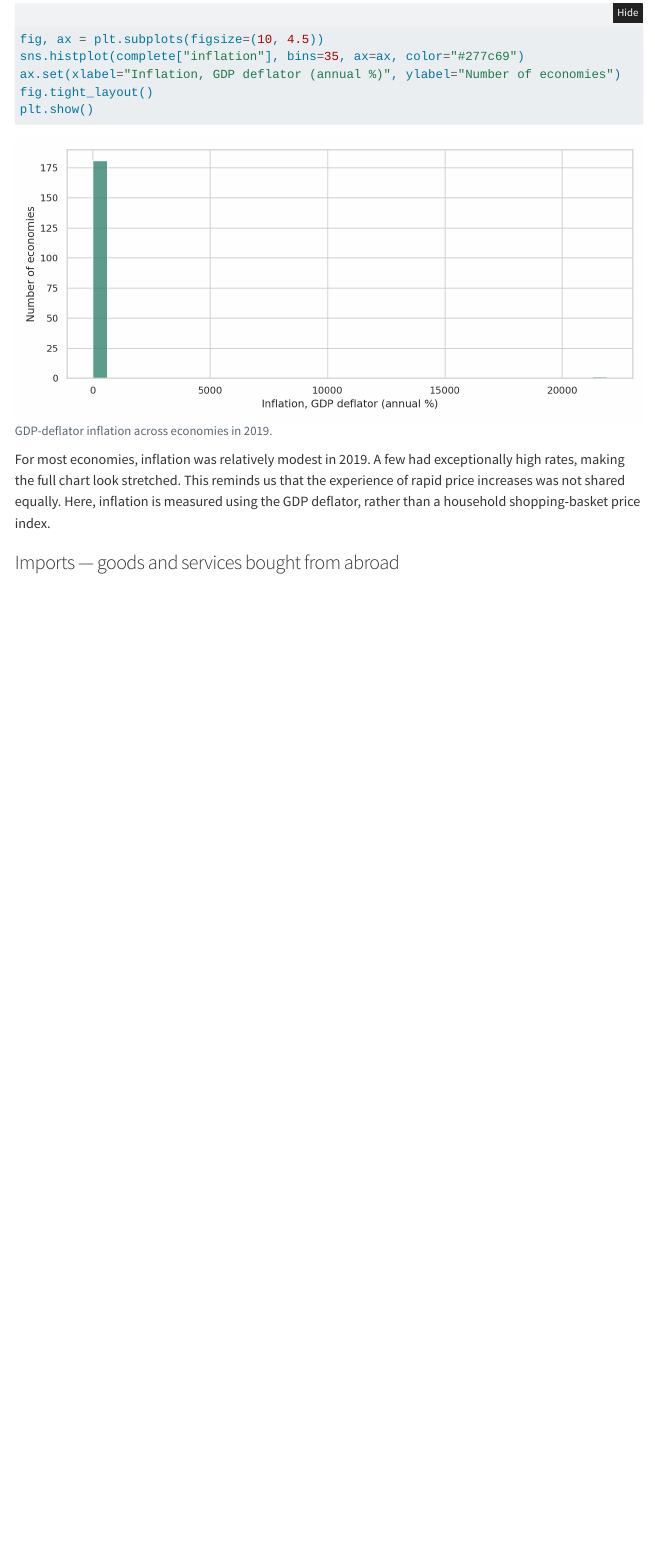
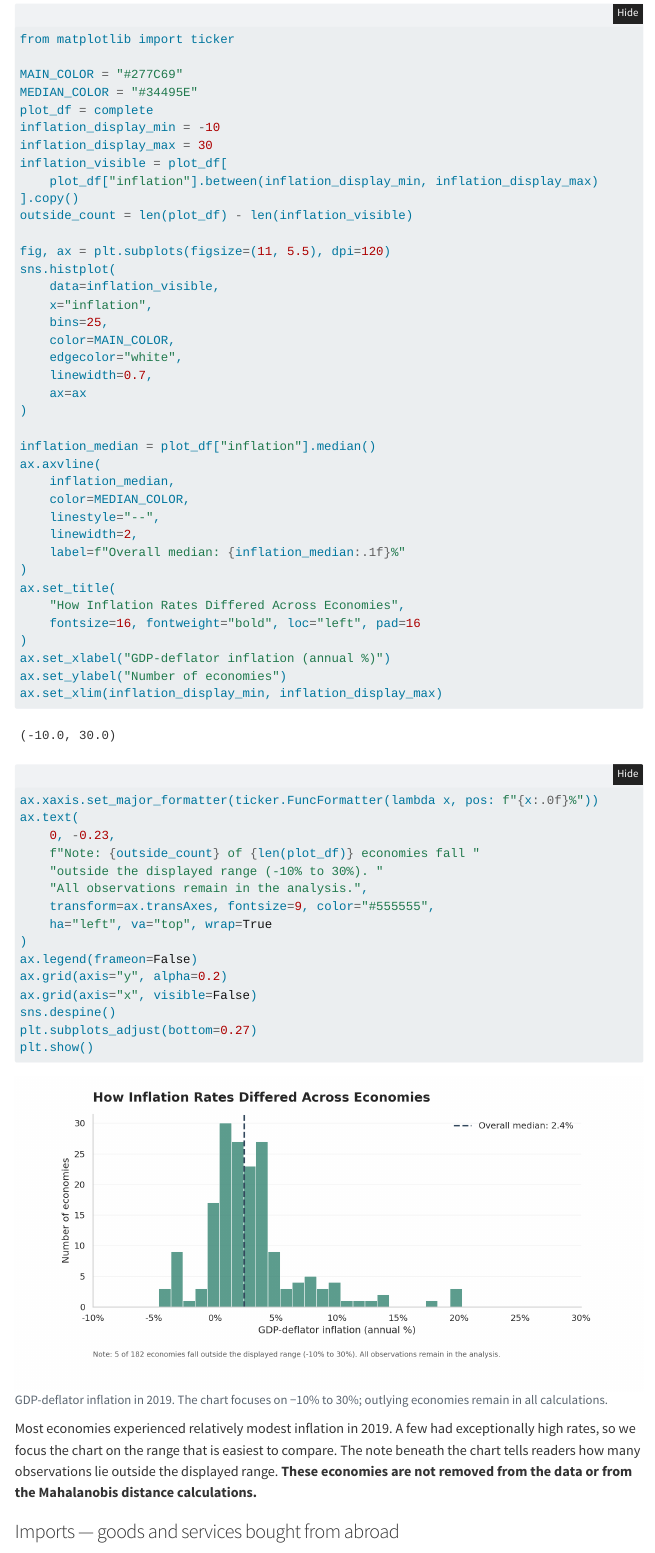
Before and after one commit to chipojaya1/ISS-Economic-Distance, a Quarto document (index.qmd): the page in a window 1100 px wide, from 2890 px down before the commit and from 2970 px down after it, so that both start at the same text. Rendered offline with R 4.5, knitr and Pandoc in place of Quarto, with nearby package versions; folded parts are opened; menus at the side of the page are left out.

Commit message:
Match inflation Quarto figure to notebook range median and outlier note

````diff
--- a/index.qmd
+++ b/index.qmd
@@ -100,14 +102,62 @@ Most economies are clustered toward the lower end of income per person, while a
 ```{python}
 #| label: distribution-inflation
-#| fig-cap: "GDP-deflator inflation across economies in 2019."
-fig, ax = plt.subplots(figsize=(10, 4.5))
-sns.histplot(complete["inflation"], bins=35, ax=ax, color="#277c69")
-ax.set(xlabel="Inflation, GDP deflator (annual %)", ylabel="Number of economies")
-fig.tight_layout()
+#| fig-cap: "GDP-deflator inflation in 2019. The chart focuses on −10% to 30%; outlying economies remain in all calculations."
+from matplotlib import ticker
+
+MAIN_COLOR = "#277C69"
+MEDIAN_COLOR = "#34495E"
+plot_df = complete
+inflation_display_min = -10
+inflation_display_max = 30
+inflation_visible = plot_df[
+    plot_df["inflation"].between(inflation_display_min, inflation_display_max)
+].copy()
+outside_count = len(plot_df) - len(inflation_visible)
+
+fig, ax = plt.subplots(figsize=(11, 5.5), dpi=120)
+sns.histplot(
+    data=inflation_visible,
+    x="inflation",
+    bins=25,
+    color=MAIN_COLOR,
+    edgecolor="white",
+    linewidth=0.7,
+    ax=ax
+)
+
+inflation_median = plot_df["inflation"].median()
+ax.axvline(
+    inflation_median,
+    color=MEDIAN_COLOR,
+    linestyle="--",
+    linewidth=2,
+    label=f"Overall median: {inflation_median:.1f}%"
+)
+ax.set_title(
+    "How Inflation Rates Differed Across Economies",
+    fontsize=16, fontweight="bold", loc="left", pad=16
+)
+ax.set_xlabel("GDP-deflator inflation (annual %)")
+ax.set_ylabel("Number of economies")
+ax.set_xlim(inflation_display_min, inflation_display_max)
+ax.xaxis.set_major_formatter(ticker.FuncFormatter(lambda x, pos: f"{x:.0f}%"))
+ax.text(
+    0, -0.23,
+    f"Note: {outside_count} of {len(plot_df)} economies fall "
+    "outside the displayed range (-10% to 30%). "
+    "All observations remain in the analysis.",
+    transform=ax.transAxes, fontsize=9, color="#555555",
+    ha="left", va="top", wrap=True
+)
+ax.legend(frameon=False)
+ax.grid(axis="y", alpha=0.2)
+ax.grid(axis="x", visible=False)
+sns.despine()
+plt.subplots_adjust(bottom=0.27)
 plt.show()
 ```
 
-For most economies, inflation was relatively modest in 2019. A few had exceptionally high rates, making the full chart look stretched. This reminds us that the experience of rapid price increases was not shared equally. Here, inflation is measured using the GDP deflator, rather than a household shopping-basket price index.
+Most economies experienced relatively modest inflation in 2019. A few had exceptionally high rates, so we focus the chart on the range that is easiest to compare. The note beneath the chart tells readers how many observations lie outside the displayed range. **These economies are not removed from the data or from the Mahalanobis distance calculations.**
 
 ### Imports — goods and services bought from abroad
 
````
Also changed, not shown: index.qmd (2 more changed lines).
